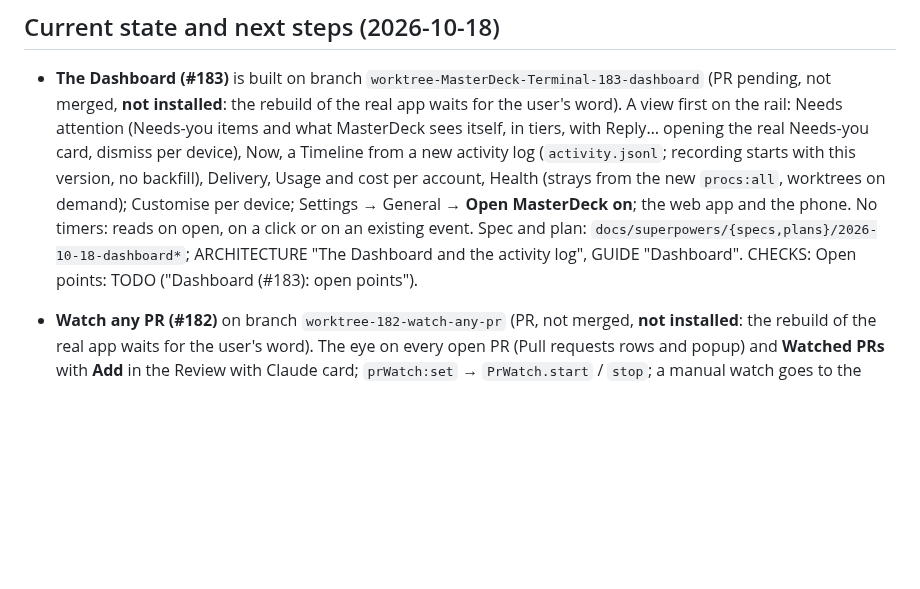
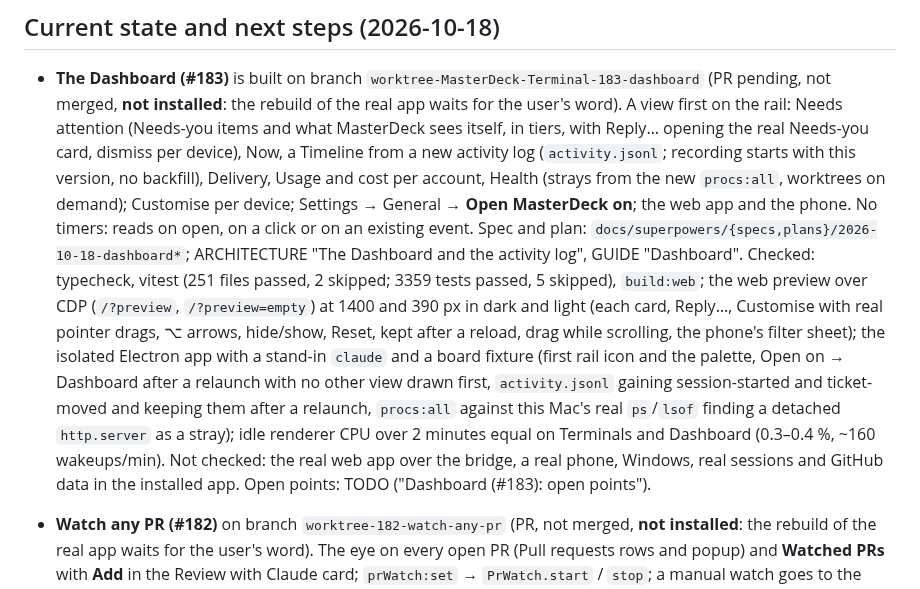
Before and after one commit to amntoppo/MasterDeck-Terminal, a Markdown page: CLAUDE.md, the part around the change. GitHub-like rendering; blank space fills up the shorter version.

Commit message:
Dashboard (#183): what was checked
Co-Authored-By: Claude Opus 5.5 (1M context) <noreply@anthropic.com>

```diff
--- a/CLAUDE.md
+++ b/CLAUDE.md
@@ -454,7 +454,16 @@ buttons; it does not go through macOS window drag regions.
   timers: reads on open, on a click or on an existing event. Spec and plan:
   `docs/superpowers/{specs,plans}/2026-10-18-dashboard*`; ARCHITECTURE "The Dashboard and the
   activity log", GUIDE "Dashboard".
-  CHECKS: <filled in by the session>
+  Checked: typecheck, vitest (251 files passed, 2 skipped; 3359 tests passed, 5 skipped),
+  `build:web`; the web preview over CDP (`/?preview`, `/?preview=empty`) at 1400 and 390 px in
+  dark and light (each card, Reply…, Customise with real pointer drags, ⌥ arrows, hide/show, Reset,
+  kept after a reload, drag while scrolling, the phone's filter sheet); the isolated Electron app
+  with a stand-in `claude` and a board fixture (first rail icon and the palette, Open on →
+  Dashboard after a relaunch with no other view drawn first, `activity.jsonl` gaining
+  session-started and ticket-moved and keeping them after a relaunch, `procs:all` against this
+  Mac's real `ps`/`lsof` finding a detached `http.server` as a stray); idle renderer CPU over 2
+  minutes equal on Terminals and Dashboard (0.3–0.4 %, ~160 wakeups/min). Not checked: the real
+  web app over the bridge, a real phone, Windows, real sessions and GitHub data in the installed app.
   Open points: TODO ("Dashboard (#183): open points").
 
 - **Watch any PR (#182)** on branch `worktree-182-watch-any-pr` (PR, not merged, **not
```
